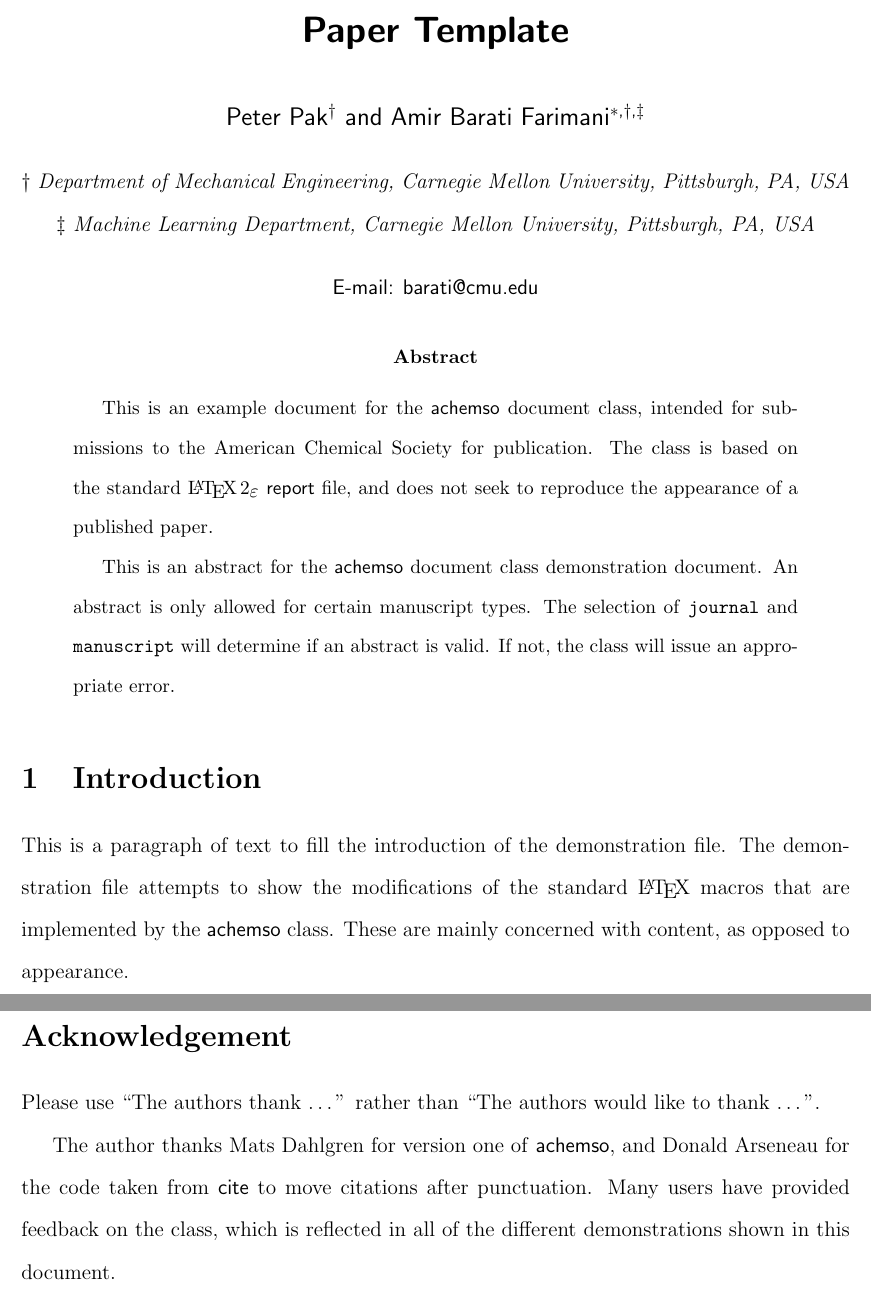
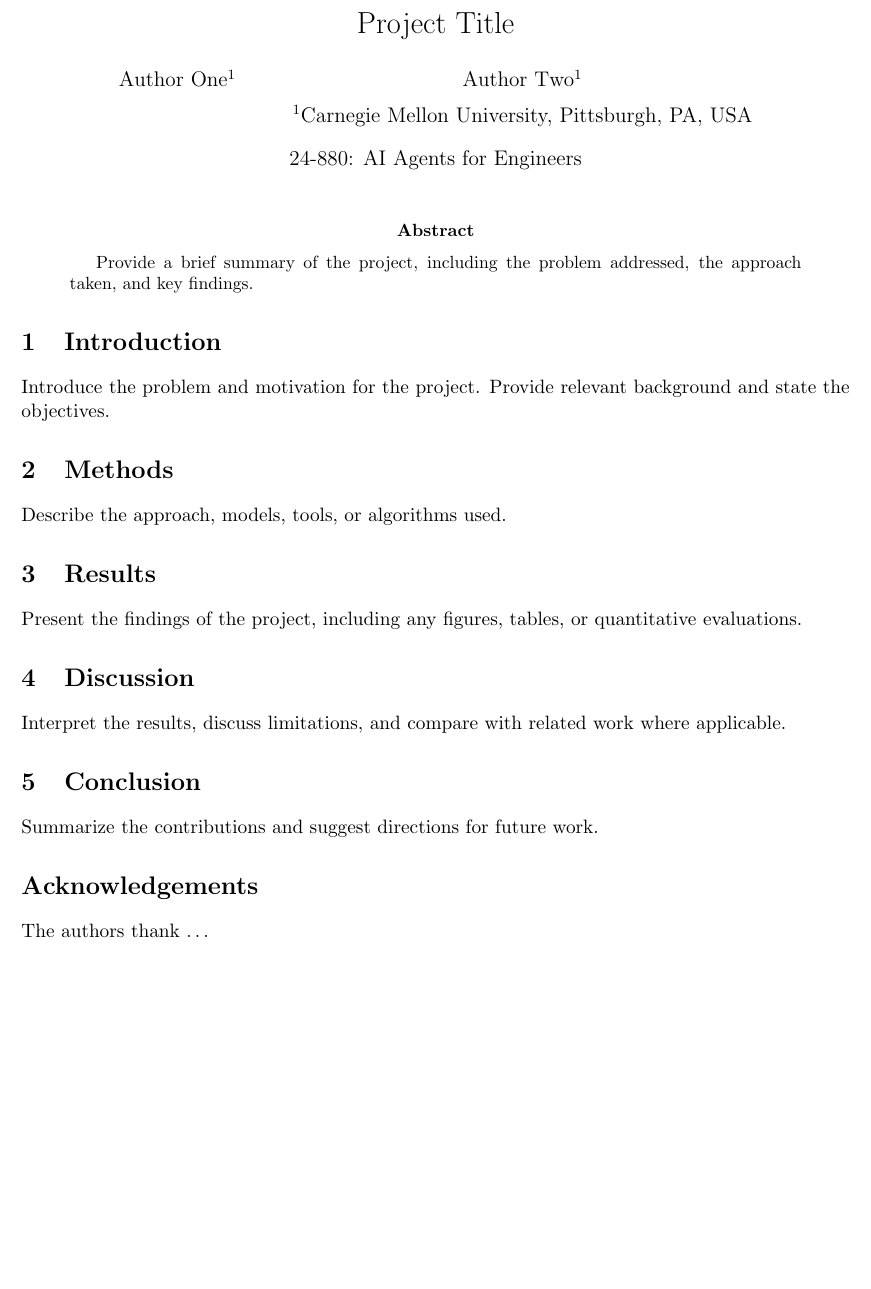
Before and after one commit to CMUAgents/project-report-template, a LaTeX paper (main.tex): two parts of pages 1 and 2 of 3 before the commit and part of page 1 of 2 after it, the two joined at a grey line, cut at the place of the change, the shorter picture padded with empty space. Compiled offline with pdfLaTeX.

Commit message:
Updates readme and tex

```diff
--- a/main.tex
+++ b/main.tex
@@ -50,86 +18,46 @@
 %%%%%%%%%%%%%%%%%%%%%%%%%%%%%%%%%%%%%%%%%%%%%%%%%%%%%%%%%%%%%%%%%%%%%
-\author{Peter Pak}
-\affiliation{
-  Department of Mechanical Engineering, Carnegie Mellon University, Pittsburgh,
-  PA, USA
-}
-\author{Amir Barati Farimani}
-\email{barati@cmu.edu}
-\affiliation{
-  Department of Mechanical Engineering, Carnegie Mellon University, Pittsburgh,
-  PA, USA
-}
-\alsoaffiliation{
-  Machine Learning Department, Carnegie Mellon University, Pittsburgh, PA, USA
+\title{Project Title}
+
+\author{
+  Author One\textsuperscript{1} \and
+  Author Two\textsuperscript{1} \\[6pt]
+  \textsuperscript{1}Carnegie Mellon University, Pittsburgh, PA, USA
 }
 
-%%%%%%%%%%%%%%%%%%%%%%%%%%%%%%%%%%%%%%%%%%%%%%%%%%%%%%%%%%%%%%%%%%%%%
-%% The document title should be given as usual. Some journals require
-%% a running title from the author: this should be supplied as an
-%% optional argument to \title.
-%%%%%%%%%%%%%%%%%%%%%%%%%%%%%%%%%%%%%%%%%%%%%%%%%%%%%%%%%%%%%%%%%%%%%
-\title[]{Paper Template}
+\date{24-880: AI Agents for Engineers}
 
 %%%%%%%%%%%%%%%%%%%%%%%%%%%%%%%%%%%%%%%%%%%%%%%%%%%%%%%%%%%%%%%%%%%%%
-%% Some journals require a list of abbreviations or keywords to be
-%% supplied. These should be set up here, and will be printed after
-%% the title and author information, if needed.
-%%%%%%%%%%%%%%%%%%%%%%%%%%%%%%%%%%%%%%%%%%%%%%%%%%%%%%%%%%%%%%%%%%%%%
-\abbreviations{IR,NMR,UV}
-\keywords{American Chemical Society, \LaTeX}
+\begin{document}
+\maketitle
 
 %%%%%%%%%%%%%%%%%%%%%%%%%%%%%%%%%%%%%%%%%%%%%%%%%%%%%%%%%%%%%%%%%%%%%
-%% The manuscript does not need to include \maketitle, which is
-%% executed automatically.
-%%%%%%%%%%%%%%%%%%%%%%%%%%%%%%%%%%%%%%%%%%%%%%%%%%%%%%%%%%%%%%%%%%%%%
-\SectionNumbersOn
-\begin{document}
-
-%%%%%%%%%%%%%%%%%%%%%%%%%%%%%%%%%%%%%%%%%%%%%%%%%%%%%%%%%%%%%%%%%%%%%
-%% The abstract environment will automatically gobble the contents
-%% if an abstract is not used by the target journal.
-%%%%%%%%%%%%%%%%%%%%%%%%%%%%%%%%%%%%%%%%%%%%%%%%%%%%%%%%%%%%%%%%%%%%%
 \begin{abstract}
-  This is an example document for the \textsf{achemso} document
-  class, intended for submissions to the American Chemical Society
-  for publication. The class is based on the standard \LaTeXe\
-  \textsf{report} file, and does not seek to reproduce the appearance
-  of a published paper.
-
-  This is an abstract for the \textsf{achemso} document class
-  demonstration document.  An abstract is only allowed for certain
-  manuscript types.  The selection of \texttt{journal} and
-  \texttt{manuscript} will determine if an abstract is valid.  If
-  not, the class will issue an appropriate error.
+  Provide a brief summary of the project, including the problem
+  addressed, the approach taken, and key findings.
 \end{abstract}
 
 %%%%%%%%%%%%%%%%%%%%%%%%%%%%%%%%%%%%%%%%%%%%%%%%%%%%%%%%%%%%%%%%%%%%%
-%% Start the main part of the manuscript here.
-%%%%%%%%%%%%%%%%%%%%%%%%%%%%%%%%%%%%%%%%%%%%%%%%%%%%%%%%%%%%%%%%%%%%%
 \section{Introduction}
-This is a paragraph of text to fill the introduction of the
-demonstration file.  The demonstration file attempts to show the
-modifications of the standard \LaTeX\ macros that are implemented by
-the \textsf{achemso} class.  These are mainly concerned with content,
-as opposed to appearance.
+Introduce the problem and motivation for the project. Provide
+relevant background and state the objectives.
+
+\section{Methods}
+Describe the approach, models, tools, or algorithms used.
+
+\section{Results}
+Present the findings of the project, including any figures, tables,
+or quantitative evaluations.
+
+\section{Discussion}
+Interpret the results, discuss limitations, and compare with related
+work where applicable.
+
+\section{Conclusion}
+Summarize the contributions and suggest directions for future work.
 
 %%%%%%%%%%%%%%%%%%%%%%%%%%%%%%%%%%%%%%%%%%%%%%%%%%%%%%%%%%%%%%%%%%%%%
-%% The "Acknowledgement" section can be given in all manuscript
-%% classes.  This should be given within the "acknowledgement"
-%% environment, which will make the correct section or running title.
-%%%%%%%%%%%%%%%%%%%%%%%%%%%%%%%%%%%%%%%%%%%%%%%%%%%%%%%%%%%%%%%%%%%%%
-\begin{acknowledgement}
-
-Please use ``The authors thank \ldots'' rather than ``The
-authors would like to thank \ldots''.
-
-The author thanks Mats Dahlgren for version one of \textsf{achemso},
-and Donald Arseneau for the code taken from \textsf{cite} to move
-citations after punctuation. Many users have provided feedback on the
-class, which is reflected in all of the different demonstrations
-shown in this document.
-
-\end{acknowledgement}
+\section*{Acknowledgements}
+The authors thank \ldots
 
 \clearpage
 \appendix
```
Also changed, not shown: README.md, main.tex (58 more changed lines).
